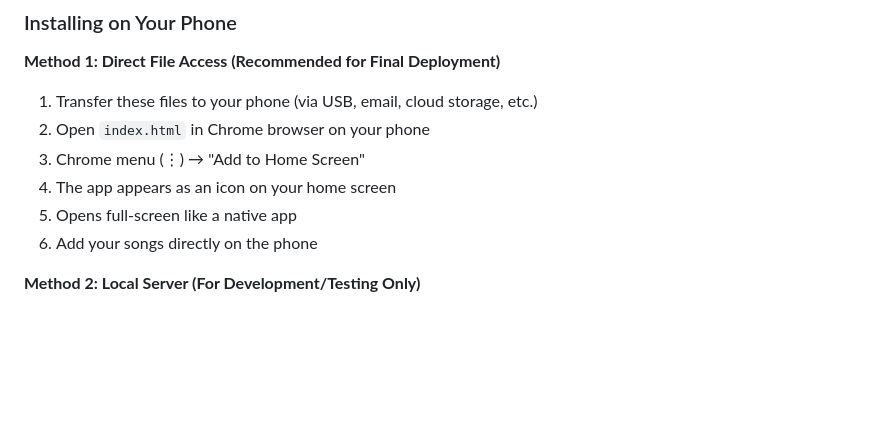
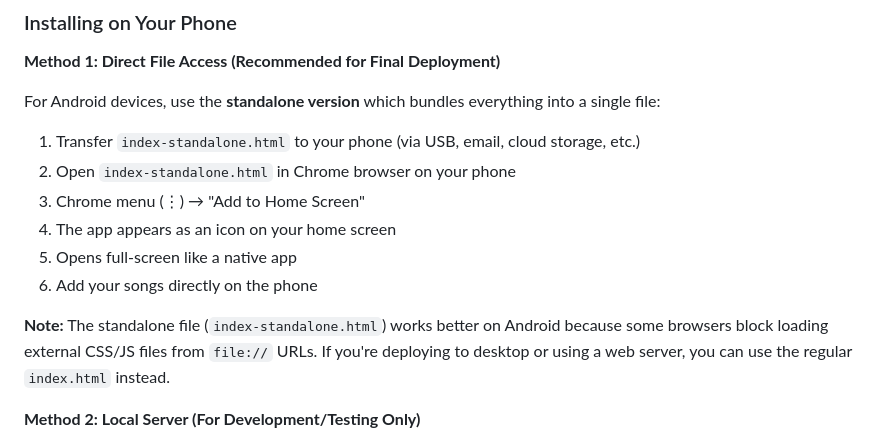
Before and after one commit to SleepyJack/play, a Markdown page: README.md, the part around the change. Rendered like a GitHub page; blank space fills up the shorter version.

Commit message:
Update README to recommend standalone version for Android

```diff
--- a/README.md
+++ b/README.md
@@ -24,12 +24,17 @@ A simple, offline-capable music player designed for toddlers (2+ years old).
 ### Installing on Your Phone
 
 **Method 1: Direct File Access (Recommended for Final Deployment)**
-1. Transfer these files to your phone (via USB, email, cloud storage, etc.)
-2. Open `index.html` in Chrome browser on your phone
+
+For Android devices, use the **standalone version** which bundles everything into a single file:
+
+1. Transfer `index-standalone.html` to your phone (via USB, email, cloud storage, etc.)
+2. Open `index-standalone.html` in Chrome browser on your phone
 3. Chrome menu (⋮) → "Add to Home Screen"
 4. The app appears as an icon on your home screen
 5. Opens full-screen like a native app
 6. Add your songs directly on the phone
+
+**Note:** The standalone file (`index-standalone.html`) works better on Android because some browsers block loading external CSS/JS files from `file://` URLs. If you're deploying to desktop or using a web server, you can use the regular `index.html` instead.
 
 **Method 2: Local Server (For Development/Testing Only)**
 
```
